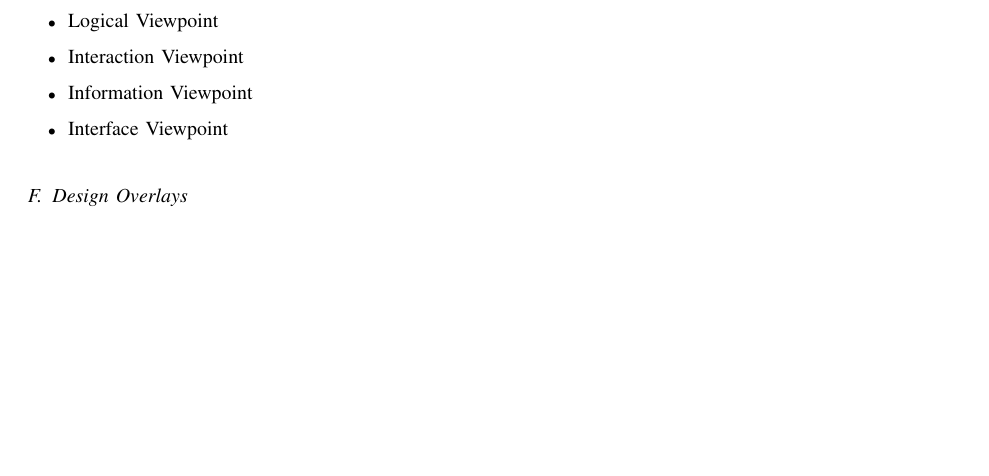
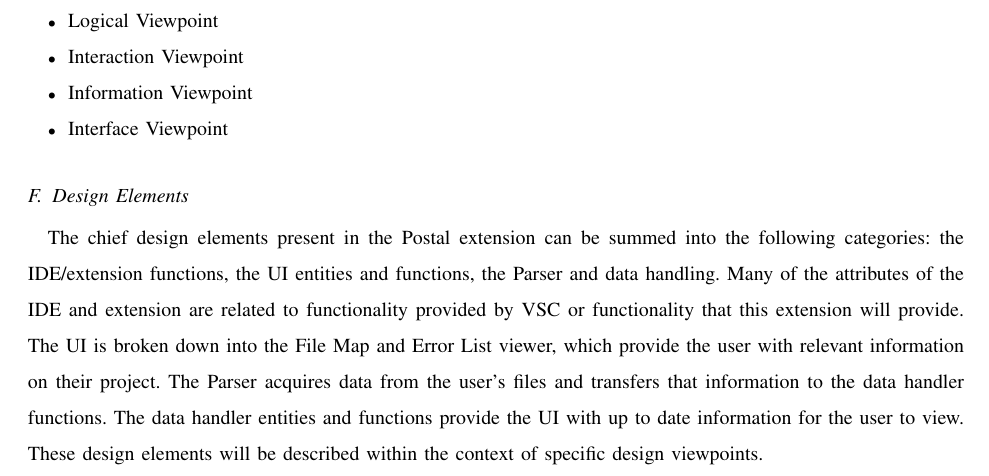
Before and after one commit to slichlyter12/Postal, a LaTeX paper (DesignDocument/design.tex): part of page 5 of 14, cut so that both start at the same text, the shorter picture padded with empty space. Compiled offline with pdfLaTeX; a missing font is replaced by an installed copy or a similar font; a LaTeX package or settings file that is missing is left out.

Commit message:
Added 4.6

```diff
--- a/DesignDocument/design.tex
+++ b/DesignDocument/design.tex
@@ -153,9 +153,15 @@ These viewpoints are as follows:
 \end {itemize}
 
 % 4.6
-\subsection{Design Overlays}
+\subsection{Design Elements}
+The chief design elements present in the Postal extension can be summed into the following categories: the IDE/extension functions, the UI entities and functions, the Parser and data handling.
+Many of the attributes of the IDE and extension are related to functionality provided by VSC or functionality that this extension will provide.
+The UI is broken down into the File Map and Error List viewer, which provide the user with relevant information on their project.
+The Parser acquires data from the user's files and transfers that information to the data handler functions.
+The data handler entities and functions provide the UI with up to date information for the user to view.
+These design elements will be described within the context of specific design viewpoints.
 
-% 4.7
+% 4.8
 \subsection{Design Rationale}
 The Postal Extension project will attempt a pseudo agile design style focusing on incremental releases and feature implementation.
 As this project has a very short time line, it is important to release and mature key features before lower priority features.
```
Also changed, not shown: DesignDocument/design.tex (2 more changed lines).
